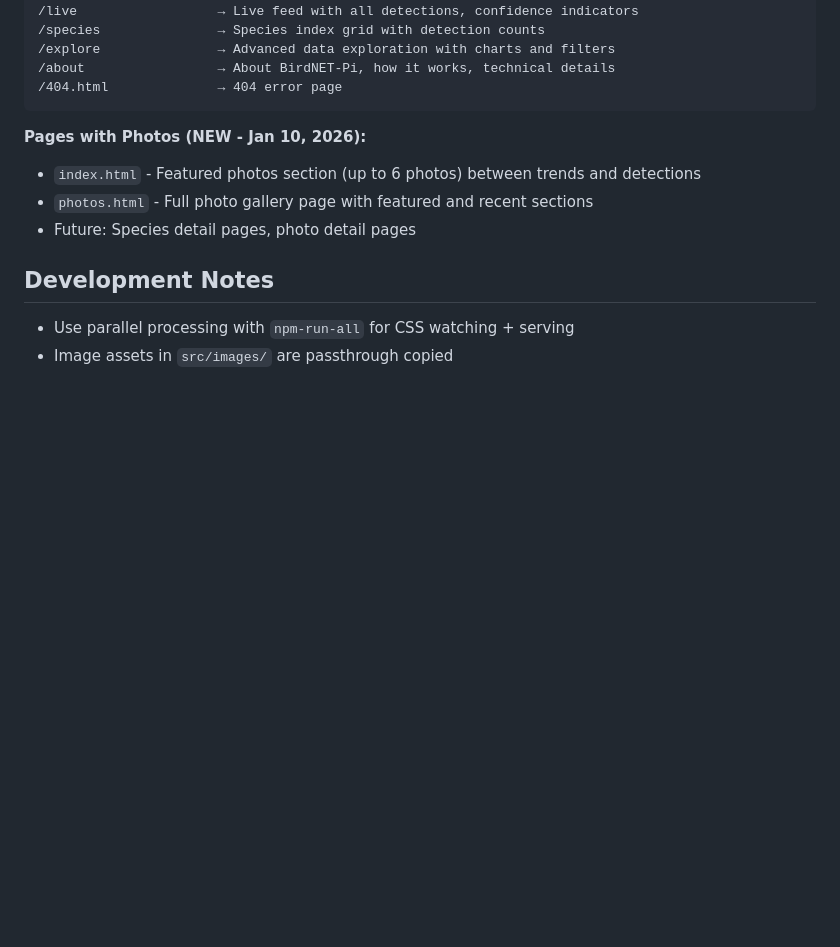
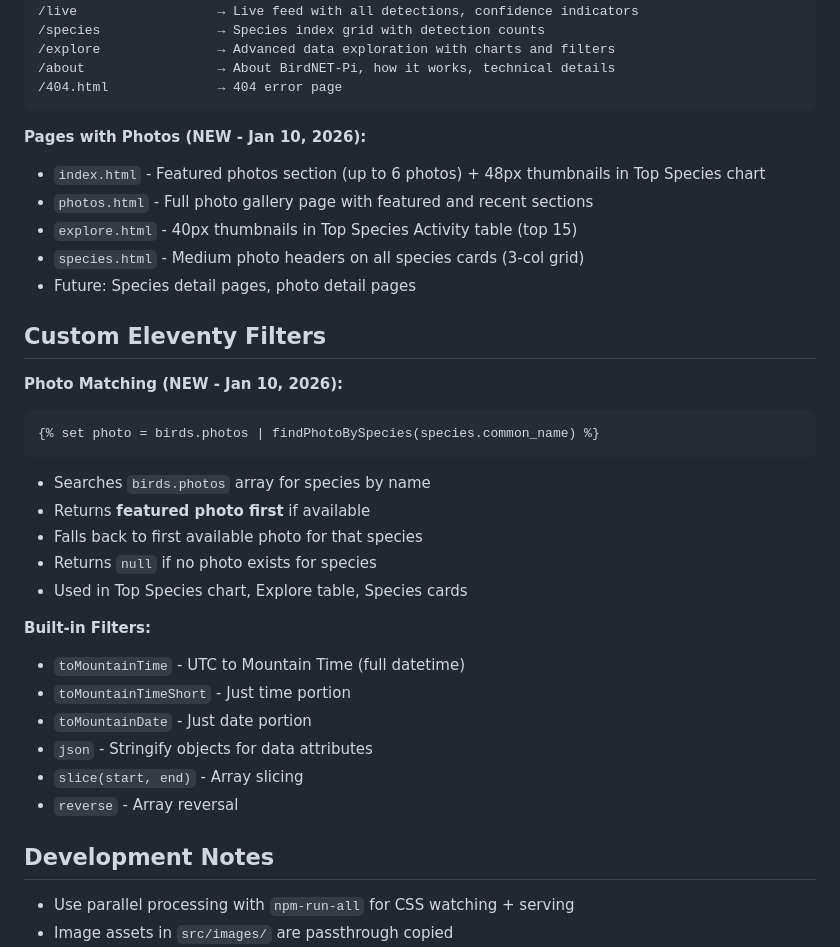
Before and after one commit to WasatchBitworks/birdworks-frontend, a Markdown page: CLAUDE.md, the part around the change. GitHub-like rendering; blank space fills up the shorter version.

````diff
--- a/CLAUDE.md
+++ b/CLAUDE.md
@@ -122,9 +122,31 @@ This is the **Wasatch BirdWorks** public site showcasing:
 ```
 
 **Pages with Photos (NEW - Jan 10, 2026):**
-- `index.html` - Featured photos section (up to 6 photos) between trends and detections
+- `index.html` - Featured photos section (up to 6 photos) + 48px thumbnails in Top Species chart
 - `photos.html` - Full photo gallery page with featured and recent sections
+- `explore.html` - 40px thumbnails in Top Species Activity table (top 15)
+- `species.html` - Medium photo headers on all species cards (3-col grid)
 - Future: Species detail pages, photo detail pages
+
+## Custom Eleventy Filters
+
+**Photo Matching (NEW - Jan 10, 2026):**
+```njk
+{% set photo = birds.photos | findPhotoBySpecies(species.common_name) %}
+```
+- Searches `birds.photos` array for species by name
+- Returns **featured photo first** if available
+- Falls back to first available photo for that species
+- Returns `null` if no photo exists for species
+- Used in Top Species chart, Explore table, Species cards
+
+**Built-in Filters:**
+- `toMountainTime` - UTC to Mountain Time (full datetime)
+- `toMountainTimeShort` - Just time portion
+- `toMountainDate` - Just date portion
+- `json` - Stringify objects for data attributes
+- `slice(start, end)` - Array slicing
+- `reverse` - Array reversal
 
 ## Development Notes
 
````
Also changed, not shown: FRONTEND.md (+13 -2 lines).
